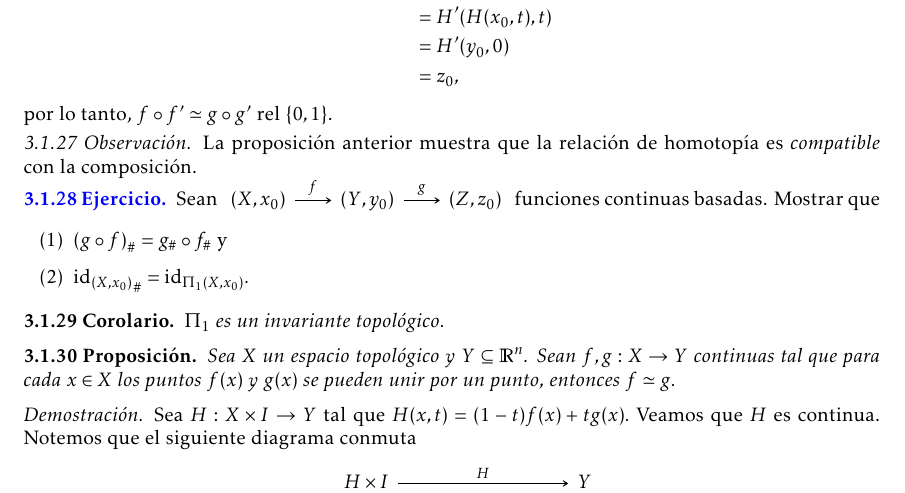
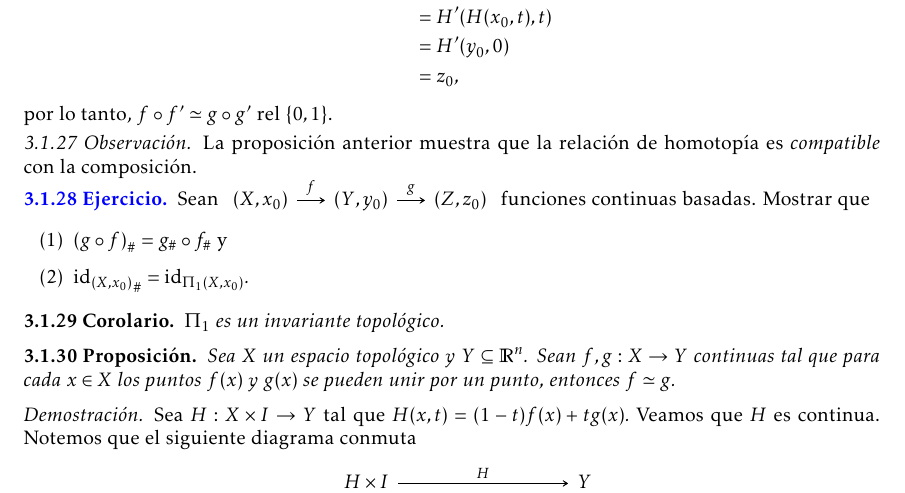
Before and after one commit to vzquezgm/Notas.-Topologia-Algebraica, a LaTeX document (main.tex, which reads 2.Grupo de homotopía.tex): part of page 13 of 36, cut so that both start at the same text. Compiled offline with LaTeX, dvips and Ghostscript.

Commit message:
Updates from Overleaf

```diff
--- a/2.Grupo de homotopía.tex
+++ b/2.Grupo de homotopía.tex
@@ -375,7 +375,7 @@ donde $\overline{\alpha}(s)=\alpha(1-s)$. Y tenemos el lazo constante $c_{x_0}:I
     \label{eje:Pi_1_es_invariante}
         Sean
         $
-            \begin{tikzcd}[column sep=0.65cm]
+            \begin{tikzcd}[column sep=0.5cm]
             (X,x_0) \arrow[r, "f"] & (Y,y_0)\arrow[r, "g"] & (Z,z_0)
         \end{tikzcd}
         $
```
